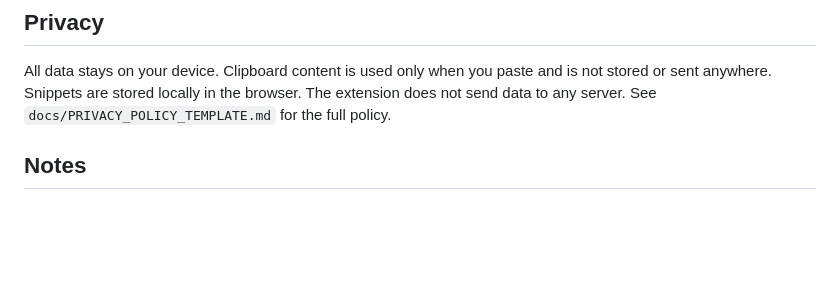
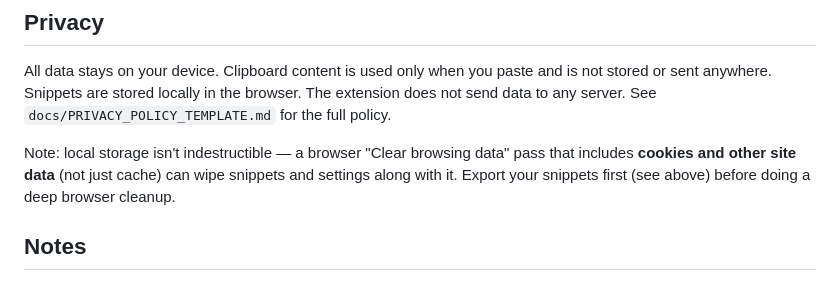
Before and after one commit to xman601/pve-snippets, a Markdown page: README.md, the part around the change. GitHub-like rendering; blank space fills up the shorter version.

Commit message:
Note that clearing site data can wipe local extension storage
Clarify in the Privacy section that "clear cache" alone is harmless,
but a "Clear browsing data" pass that includes cookies/site data can
take snippets and settings with it — export snippets first.

```diff
--- a/README.md
+++ b/README.md
@@ -50,6 +50,8 @@ For Firefox (development): open `about:debugging`, click **This Firefox**, click
 
 All data stays on your device. Clipboard content is used only when you paste and is not stored or sent anywhere. Snippets are stored locally in the browser. The extension does not send data to any server. See `docs/PRIVACY_POLICY_TEMPLATE.md` for the full policy.
 
+Note: local storage isn't indestructible — a browser "Clear browsing data" pass that includes **cookies and other site data** (not just cache) can wipe snippets and settings along with it. Export your snippets first (see above) before doing a deep browser cleanup.
+
 ## Notes
 
 - The extension only activates on PVE (Proxmox VE) noVNC console URLs; it won’t inject into arbitrary sites that happen to use `<canvas>`
```
